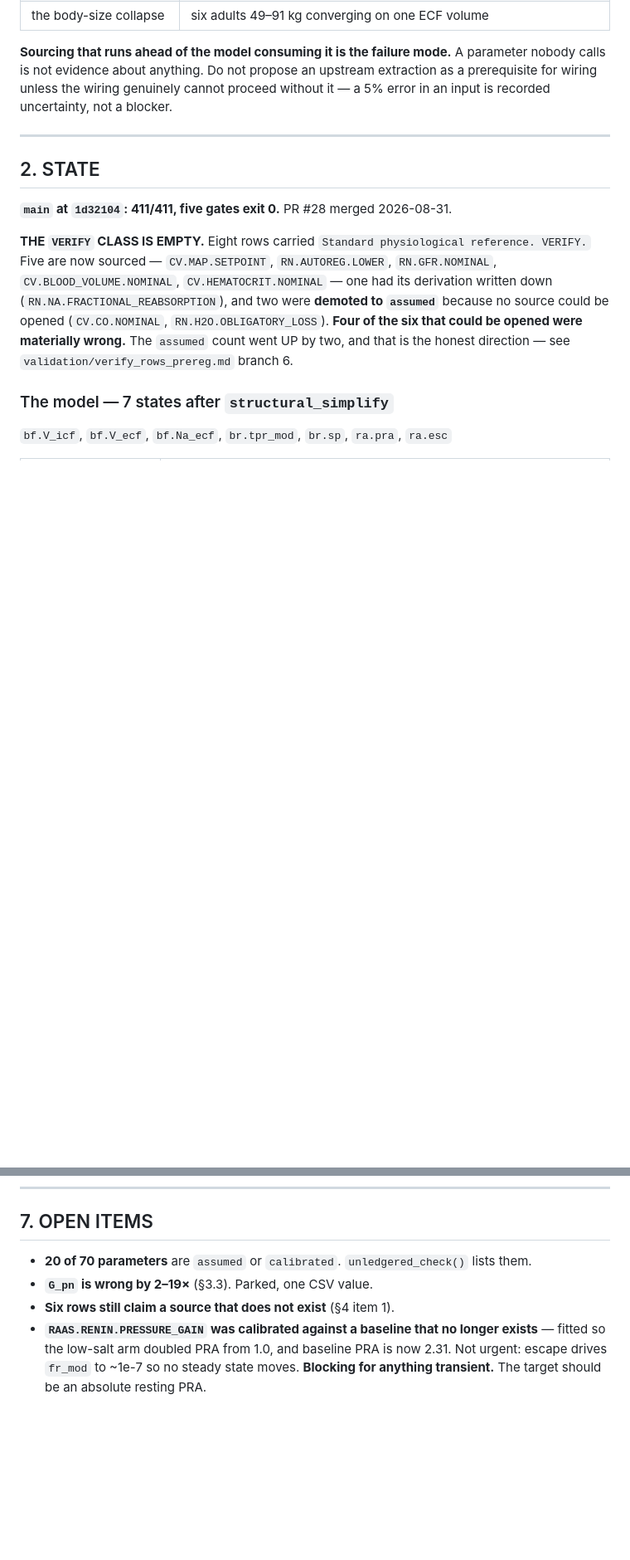
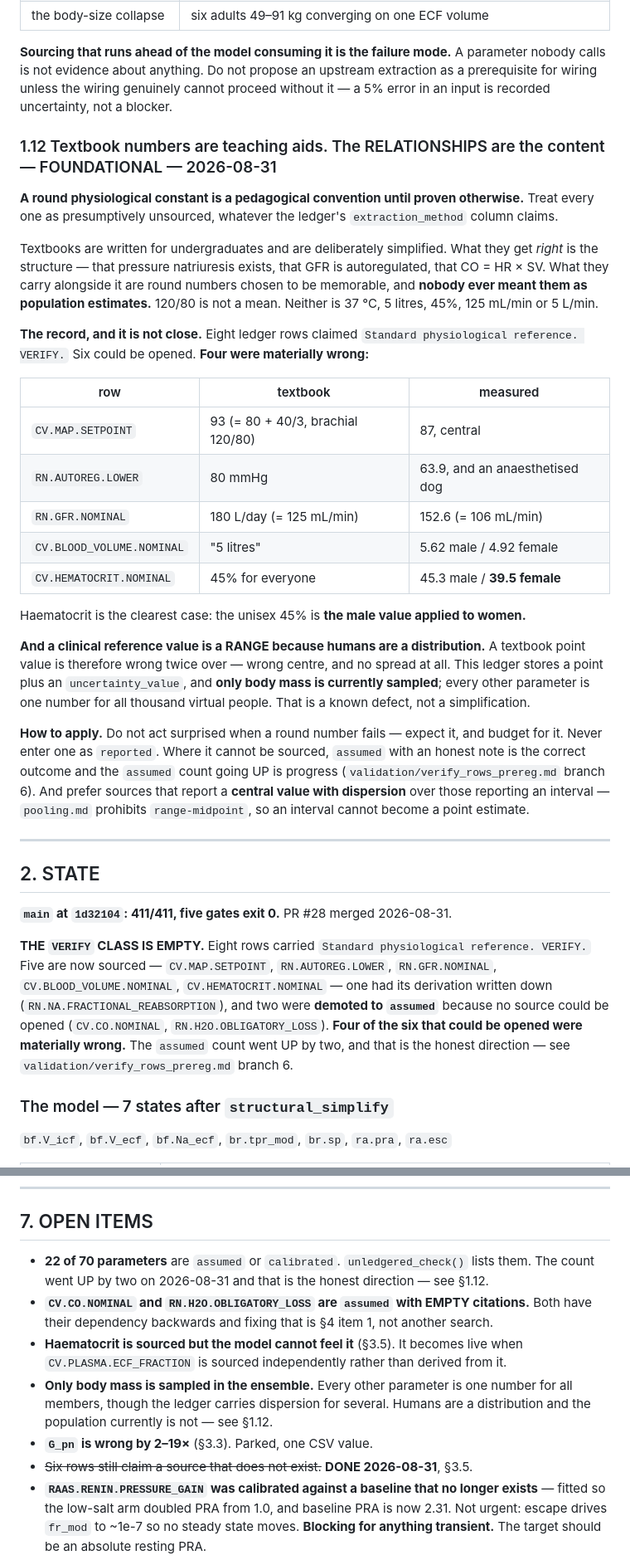
Before and after one commit to histoneguy/integrative-physiology-engine, a Markdown page: HANDOVER.md, 2 parts joined by grey strips. Shown at 83% size. Drawn GitHub-style; blank space fills up the shorter version.

```diff
--- a/HANDOVER.md
+++ b/HANDOVER.md
@@ -138,6 +138,45 @@ by any of the five gates.** Provenance auditing found none of them.
 nobody calls is not evidence about anything. Do not propose an upstream extraction as a
 prerequisite for wiring unless the wiring genuinely cannot proceed without it — a 5% error
 in an input is recorded uncertainty, not a blocker.
+
+
+### 1.12 Textbook numbers are teaching aids. The RELATIONSHIPS are the content — FOUNDATIONAL — 2026-08-31
+**A round physiological constant is a pedagogical convention until proven otherwise.**
+Treat every one as presumptively unsourced, whatever the ledger's `extraction_method`
+column claims.
+
+Textbooks are written for undergraduates and are deliberately simplified. What they get
+*right* is the structure — that pressure natriuresis exists, that GFR is autoregulated,
+that CO = HR × SV. What they carry alongside it are round numbers chosen to be
+memorable, and **nobody ever meant them as population estimates.** 120/80 is not a mean.
+Neither is 37 °C, 5 litres, 45%, 125 mL/min or 5 L/min.
+
+**The record, and it is not close.** Eight ledger rows claimed
+`Standard physiological reference. VERIFY.` Six could be opened. **Four were materially
+wrong:**
+
+| row | textbook | measured |
+|---|---|---|
+| `CV.MAP.SETPOINT` | 93 (= 80 + 40/3, brachial 120/80) | 87, central |
+| `RN.AUTOREG.LOWER` | 80 mmHg | 63.9, and an anaesthetised dog |
+| `RN.GFR.NOMINAL` | 180 L/day (= 125 mL/min) | 152.6 (= 106 mL/min) |
+| `CV.BLOOD_VOLUME.NOMINAL` | "5 litres" | 5.62 male / 4.92 female |
+| `CV.HEMATOCRIT.NOMINAL` | 45% for everyone | 45.3 male / **39.5 female** |
+
+Haematocrit is the clearest case: the unisex 45% is **the male value applied to women.**
+
+**And a clinical reference value is a RANGE because humans are a distribution.** A
+textbook point value is therefore wrong twice over — wrong centre, and no spread at all.
+This ledger stores a point plus an `uncertainty_value`, and **only body mass is currently
+sampled**; every other parameter is one number for all thousand virtual people. That is a
+known defect, not a simplification.
+
+**How to apply.** Do not act surprised when a round number fails — expect it, and budget
+for it. Never enter one as `reported`. Where it cannot be sourced, `assumed` with an
+honest note is the correct outcome and the `assumed` count going UP is progress
+(`validation/verify_rows_prereg.md` branch 6). And prefer sources that report a
+**central value with dispersion** over those reporting an interval — `pooling.md`
+prohibits `range-midpoint`, so an interval cannot become a point estimate.
 
 ---
 
@@ -360,9 +447,17 @@ population of an incomplete model is a wider set of wrong answers.**
 
 ## 7. OPEN ITEMS
 
-- **20 of 70 parameters** are `assumed` or `calibrated`. `unledgered_check()` lists them.
+- **22 of 70 parameters** are `assumed` or `calibrated`. `unledgered_check()` lists them.
+  The count went UP by two on 2026-08-31 and that is the honest direction — see §1.12.
+- **`CV.CO.NOMINAL` and `RN.H2O.OBLIGATORY_LOSS` are `assumed` with EMPTY citations.**
+  Both have their dependency backwards and fixing that is §4 item 1, not another search.
+- **Haematocrit is sourced but the model cannot feel it** (§3.5). It becomes live when
+  `CV.PLASMA.ECF_FRACTION` is sourced independently rather than derived from it.
+- **Only body mass is sampled in the ensemble.** Every other parameter is one number
+  for all members, though the ledger carries dispersion for several. Humans are a
+  distribution and the population currently is not — see §1.12.
 - **`G_pn` is wrong by 2–19×** (§3.3). Parked, one CSV value.
-- **Six rows still claim a source that does not exist** (§4 item 1).
+- ~~Six rows still claim a source that does not exist.~~ **DONE 2026-08-31**, §3.5.
 - **`RAAS.RENIN.PRESSURE_GAIN` was calibrated against a baseline that no longer exists** —
   fitted so the low-salt arm doubled PRA from 1.0, and baseline PRA is now 2.31. Not
   urgent: escape drives `fr_mod` to ~1e-7 so no steady state moves. **Blocking for anything
```
Also changed, not shown: other parts of HANDOVER.md (+53 -5 lines).
